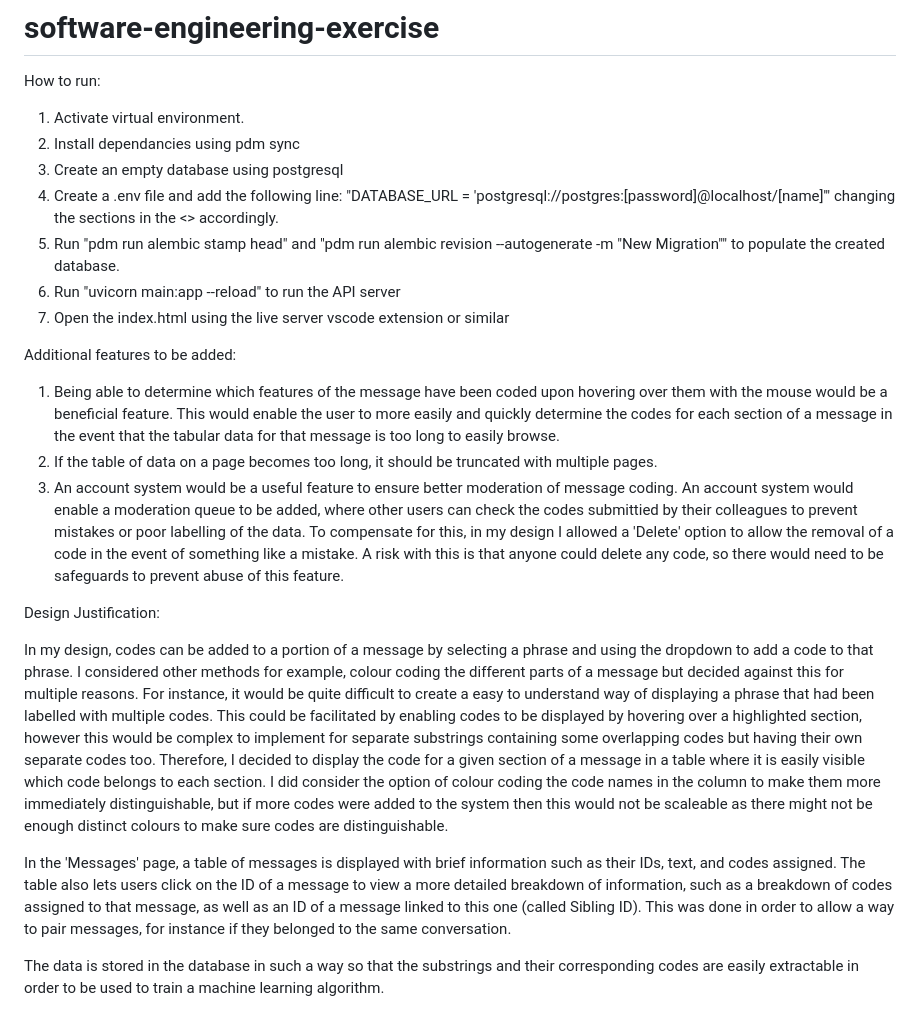
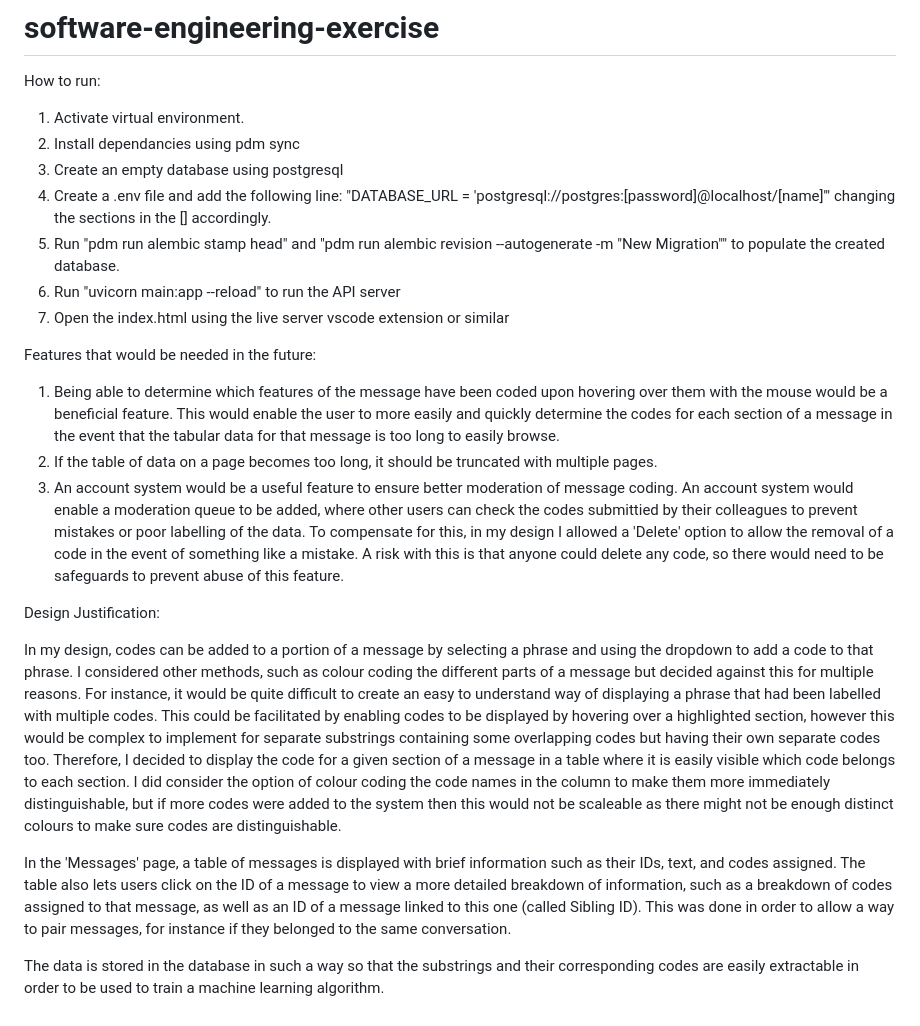
Before and after one commit to asalonna/software-engineering-exercise, a Markdown page: README.md, the part around the change. GitHub-like rendering.

Commit message:
Update README.md
Formatting and grammar

```diff
--- a/README.md
+++ b/README.md
@@ -6,13 +6,13 @@ How to run:
 2. Install dependancies using pdm sync
 3. Create an empty database using postgresql
 4. Create a .env file and add the following line: "DATABASE_URL = 'postgresql://postgres:[password]@localhost/[name]'"
-   changing the sections in the <> accordingly.
+   changing the sections in the [] accordingly.
 5. Run "pdm run alembic stamp head" and "pdm run alembic revision --autogenerate -m "New Migration"" to populate the created database.
 6. Run "uvicorn main:app --reload" to run the API server
 7. Open the index.html using the live server vscode extension or similar
 
 
-Additional features to be added:
+Features that would be needed in the future:
 
 1. Being able to determine which features of the message have been coded upon hovering over them with the mouse would be a beneficial
    feature. This would enable the user to more easily and quickly determine the codes for each section of a message in the event that
@@ -27,17 +27,20 @@ Additional features to be added:
 Design Justification:
 
 In my design, codes can be added to a portion of a message by selecting a phrase and using the dropdown to add a code to that phrase.
-I considered other methods for example, colour coding the different parts of a message but decided against this for multiple reasons.
-For instance, it would be quite difficult to create a easy to understand way of displaying a phrase that had been labelled with
-multiple codes. This could be facilitated by enabling codes to be displayed by hovering over a highlighted section, however this
+I considered other methods, such as colour coding the different parts of a message but decided against this for multiple reasons.
+For instance, it would be quite difficult to create an easy to understand way of displaying a phrase that had been labelled with
+multiple codes.
+This could be facilitated by enabling codes to be displayed by hovering over a highlighted section, however this
 would be complex to implement for separate substrings containing some overlapping codes but having their own separate codes too.
 Therefore, I decided to display the code for a given section of a message in a table where it is easily visible which code belongs to each
-section. I did consider the option of colour coding the code names in the column to make them more immediately distinguishable, but
+section.
+I did consider the option of colour coding the code names in the column to make them more immediately distinguishable, but
 if more codes were added to the system then this would not be scaleable as there might not be enough distinct colours to make sure codes are distinguishable.
 
 In the 'Messages' page, a table of messages is displayed with brief information such as their IDs, text, and codes assigned.
 The table also lets users click on the ID of a message to view a more detailed breakdown of information, such as a breakdown of
-codes assigned to that message, as well as an ID of a message linked to this one (called Sibling ID). This was done in order to allow a way
+codes assigned to that message, as well as an ID of a message linked to this one (called Sibling ID).
+This was done in order to allow a way
 to pair messages, for instance if they belonged to the same conversation.
 
 The data is stored in the database in such a way so that the substrings and their corresponding codes are easily extractable in order to be used to
```
